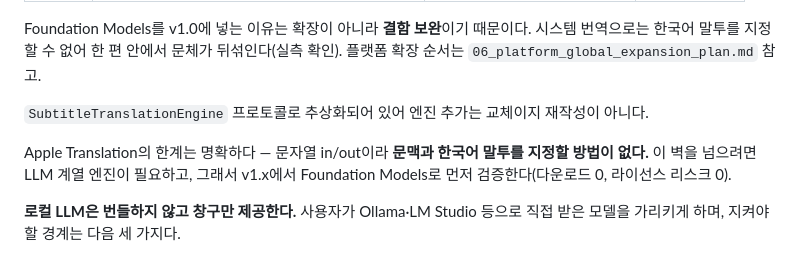
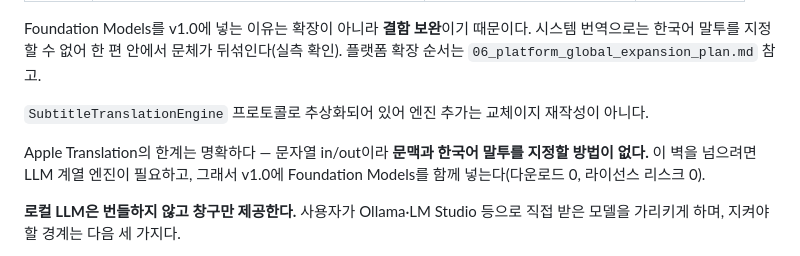
Before and after one commit to Edwin-space/glaze, a Markdown page: docs/03_ai_subtitle_workflow.md, the part around the change. GitHub-like rendering.

Commit message:
Correct a stale version reference left by the reorder
Foundation Models is scheduled for v1.0, not v1.x.

Co-Authored-By: Claude Opus 5 <noreply@anthropic.com>

```diff
--- a/docs/03_ai_subtitle_workflow.md
+++ b/docs/03_ai_subtitle_workflow.md
@@ -156,7 +156,7 @@ Foundation Models를 v1.0에 넣는 이유는 확장이 아니라 **결함 보
 
 `SubtitleTranslationEngine` 프로토콜로 추상화되어 있어 엔진 추가는 교체이지 재작성이 아니다.
 
-Apple Translation의 한계는 명확하다 — 문자열 in/out이라 **문맥과 한국어 말투를 지정할 방법이 없다.** 이 벽을 넘으려면 LLM 계열 엔진이 필요하고, 그래서 v1.x에서 Foundation Models로 먼저 검증한다(다운로드 0, 라이선스 리스크 0).
+Apple Translation의 한계는 명확하다 — 문자열 in/out이라 **문맥과 한국어 말투를 지정할 방법이 없다.** 이 벽을 넘으려면 LLM 계열 엔진이 필요하고, 그래서 v1.0에 Foundation Models를 함께 넣는다(다운로드 0, 라이선스 리스크 0).
 
 **로컬 LLM은 번들하지 않고 창구만 제공한다.** 사용자가 Ollama·LM Studio 등으로 직접 받은 모델을 가리키게 하며, 지켜야 할 경계는 다음 세 가지다.
 
```
